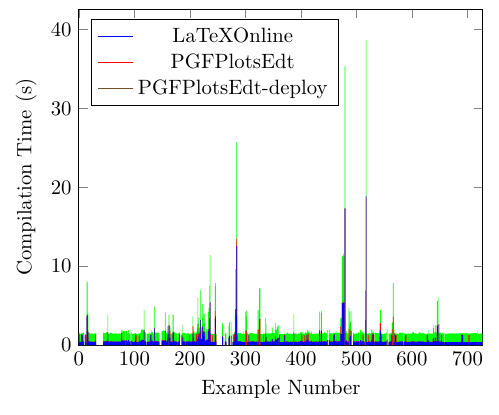
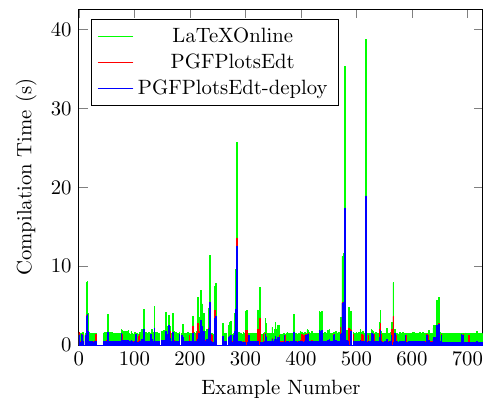
Before and after one commit to LogCreative/pgfplots-benchmark, a LaTeX figure (figs/full.tex): the whole page. Compiled offline with pdfLaTeX.

Commit message:
docs: update figs

```diff
--- a/figs/full.tex
+++ b/figs/full.tex
@@ -14,9 +14,9 @@ legend pos={north west},
 const plot,
 ]
  \pgfplotstableread [col sep=comma,] {../merged_result_times.csv}{\result}
- \addplot+ [no markers,fill=green,draw=none,] table[x=file,y=LaTeXOnline,] {\result} \closedcycle;
- \addplot+ [no markers,fill=red,draw=none,] table[x=file,y=PGFPlotsEdt,] {\result} \closedcycle;
- \addplot+ [no markers,fill=blue,draw=none,] table[x=file,y=PGFPlotsEdt-deploy,] {\result} \closedcycle;
+ \addplot+ [no markers,fill=green,draw=green,thin] table[x=file,y=LaTeXOnline,] {\result} \closedcycle;
+ \addplot+ [no markers,fill=red,draw=red,thin] table[x=file,y=PGFPlotsEdt,] {\result} \closedcycle;
+ \addplot+ [no markers,fill=blue,draw=blue,thin] table[x=file,y=PGFPlotsEdt-deploy,] {\result} \closedcycle;
  \legend{LaTeXOnline,PGFPlotsEdt,PGFPlotsEdt-deploy,}
 \end{axis}
 \end{tikzpicture}
```
Also changed, not shown: figs/full.png.
